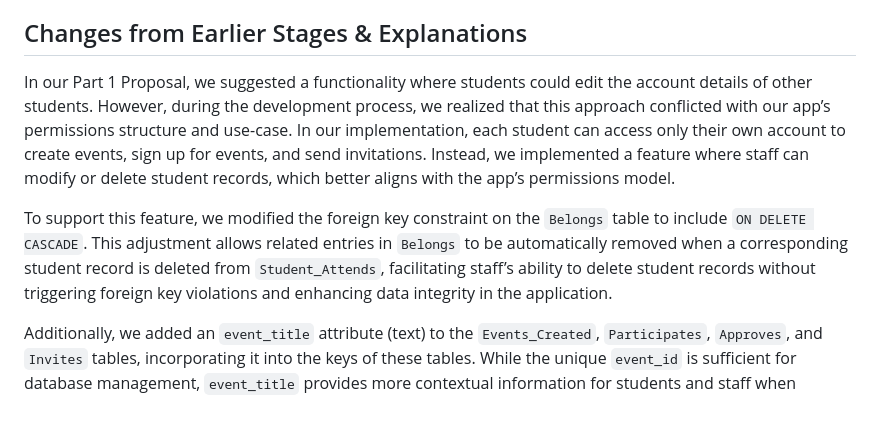
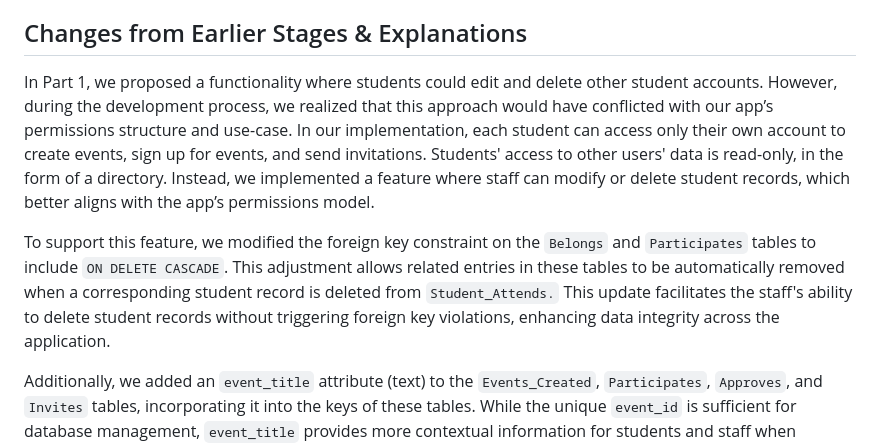
Before and after one commit to sarahpark2001/cs4111-project1, a Markdown page: README.md, the part around the change. Drawn GitHub-style; blank space fills up the shorter version.

Commit message:
Update README.md to document all schema changes

```diff
--- a/README.md
+++ b/README.md
@@ -39,9 +39,9 @@ Our web server enables event planning interactions for the NYC NROTC group. User
 
 ## Changes from Earlier Stages & Explanations
 
-In our Part 1 Proposal, we suggested a functionality where students could edit the account details of other students. However, during the development process, we realized that this approach conflicted with our app’s permissions structure and use-case. In our implementation, each student can access only their own account to create events, sign up for events, and send invitations. Instead, we implemented a feature where staff can modify or delete student records, which better aligns with the app’s permissions model.
+In Part 1, we proposed a functionality where students could edit and delete other student accounts. However, during the development process, we realized that this approach would have conflicted with our app’s permissions structure and use-case. In our implementation, each student can access only their own account to create events, sign up for events, and send invitations. Students' access to other users' data is read-only, in the form of a directory. Instead, we implemented a feature where staff can modify or delete student records, which better aligns with the app’s permissions model.
 
-To support this feature, we modified the foreign key constraint on the `Belongs` table to include `ON DELETE CASCADE`. This adjustment allows related entries in `Belongs` to be automatically removed when a corresponding student record is deleted from `Student_Attends`, facilitating staff’s ability to delete student records without triggering foreign key violations and enhancing data integrity in the application.
+To support this feature, we modified the foreign key constraint on the `Belongs` and `Participates` tables to include `ON DELETE CASCADE`. This adjustment allows related entries in these tables to be automatically removed when a corresponding student record is deleted from `Student_Attends.` This update facilitates the staff's ability to delete student records without triggering foreign key violations, enhancing data integrity across the application.
 
 Additionally, we added an `event_title` attribute (text) to the `Events_Created`, `Participates`, `Approves`, and `Invites` tables, incorporating it into the keys of these tables. While the unique `event_id` is sufficient for database management, `event_title` provides more contextual information for students and staff when deciding on event approvals and attendance, improving the user experience in the web app.
 
```
